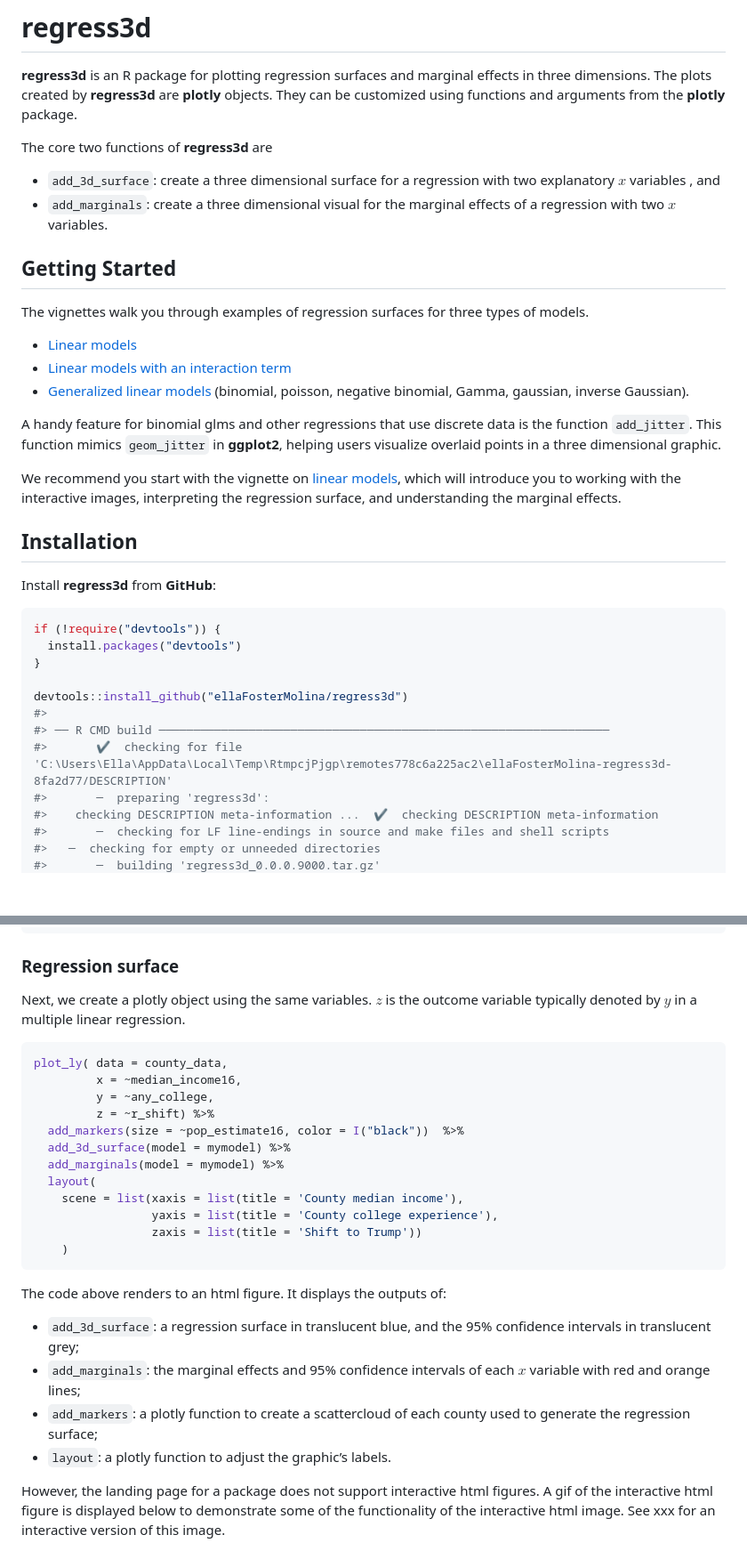
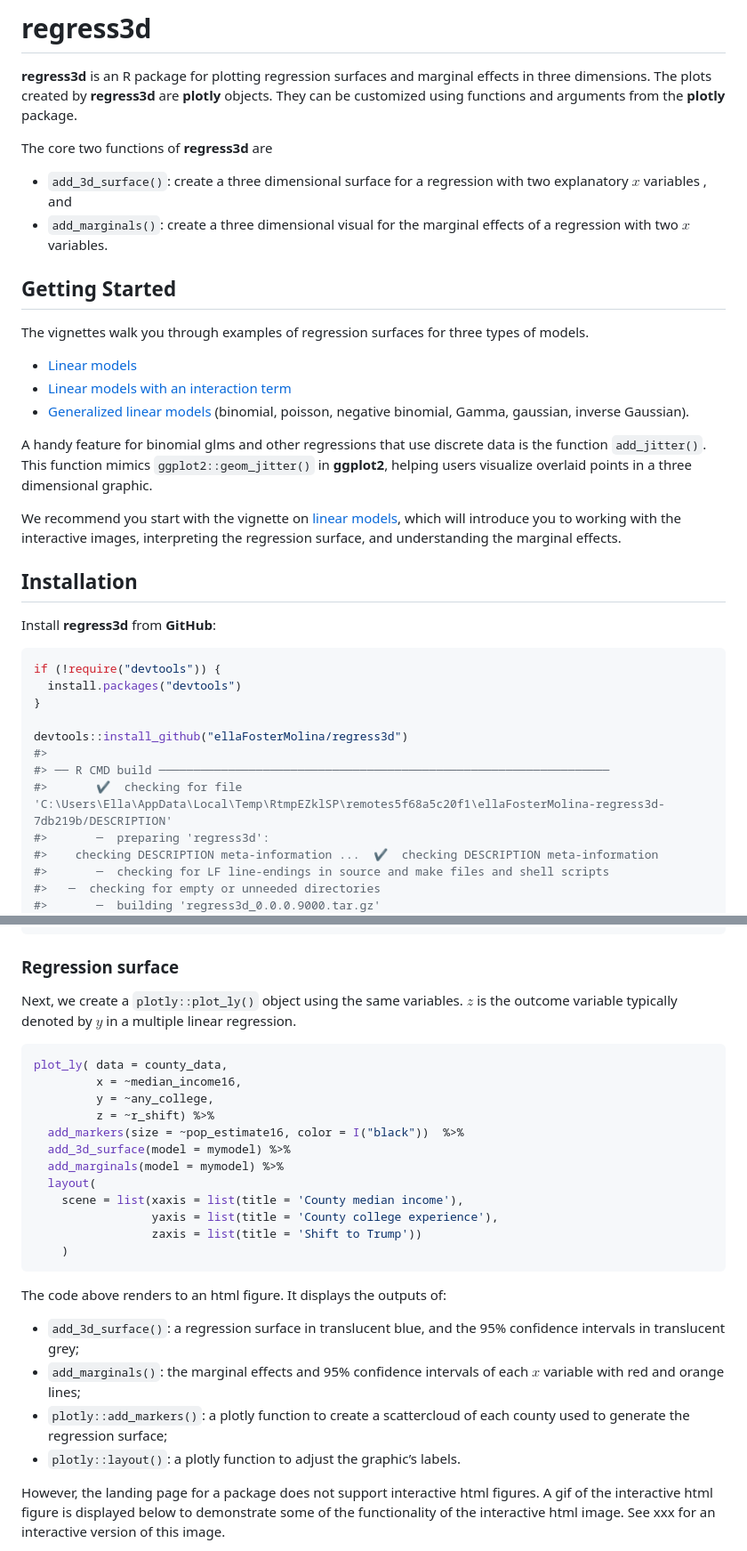
Before and after one commit to ellaFosterMolina/regress3d, a Markdown page: README.md, 2 parts joined by grey strips. Shown: that part at 89% size. Rendered like a GitHub page; blank space fills up the shorter version.

Commit message:
Editing links.

````diff
--- a/README.md
+++ b/README.md
@@ -14,9 +14,9 @@ arguments from the **plotly** package.
 
 The core two functions of **regress3d** are
 
-- `add_3d_surface`: create a three dimensional surface for a regression
-  with two explanatory $x$ variables , and
-- `add_marginals`: create a three dimensional visual for the marginal
+- `add_3d_surface()`: create a three dimensional surface for a
+  regression with two explanatory $x$ variables , and
+- `add_marginals()`: create a three dimensional visual for the marginal
   effects of a regression with two $x$ variables.
 
 ## Getting Started
@@ -34,9 +34,9 @@ types of models.
   Gaussian).
 
 A handy feature for binomial glms and other regressions that use
-discrete data is the function `add_jitter`. This function mimics
-`geom_jitter` in **ggplot2**, helping users visualize overlaid points in
-a three dimensional graphic.
+discrete data is the function `add_jitter()`. This function mimics
+`ggplot2::geom_jitter()` in **ggplot2**, helping users visualize
+overlaid points in a three dimensional graphic.
 
 We recommend you start with the vignette on [linear
 models](https://ellafostermolina.github.io/regress3d/articles/linear_models_3d.html),
@@ -56,7 +56,7 @@ if (!require("devtools")) {
 devtools::install_github("ellaFosterMolina/regress3d")
 #>
 #> ── R CMD build ─────────────────────────────────────────────────────────────────
-#>       ✔  checking for file 'C:\Users\Ella\AppData\Local\Temp\RtmpcjPjgp\remotes778c6a225ac2\ellaFosterMolina-regress3d-8fa2d77/DESCRIPTION'
+#>       ✔  checking for file 'C:\Users\Ella\AppData\Local\Temp\RtmpEZklSP\remotes5f68a5c20f1\ellaFosterMolina-regress3d-7db219b/DESCRIPTION'
 #>       ─  preparing 'regress3d':
 #>    checking DESCRIPTION meta-information ...  ✔  checking DESCRIPTION meta-information
 #>       ─  checking for LF line-endings in source and make files and shell scripts
@@ -116,9 +116,9 @@ mymodel <- lm(r_shift ~ median_income16 + any_college,
 
 ### Regression surface
 
-Next, we create a plotly object using the same variables. $z$ is the
-outcome variable typically denoted by $y$ in a multiple linear
-regression.
+Next, we create a `plotly::plot_ly()` object using the same variables.
+$z$ is the outcome variable typically denoted by $y$ in a multiple
+linear regression.
 
 ``` r
 plot_ly( data = county_data,
@@ -137,13 +137,13 @@ plot_ly( data = county_data,
 
 The code above renders to an html figure. It displays the outputs of:
 
-- `add_3d_surface`: a regression surface in translucent blue, and the
+- `add_3d_surface()`: a regression surface in translucent blue, and the
   95% confidence intervals in translucent grey;
-- `add_marginals`: the marginal effects and 95% confidence intervals of
-  each $x$ variable with red and orange lines;
-- `add_markers`: a plotly function to create a scattercloud of each
-  county used to generate the regression surface;
-- `layout`: a plotly function to adjust the graphic’s labels.
+- `add_marginals()`: the marginal effects and 95% confidence intervals
+  of each $x$ variable with red and orange lines;
+- `plotly::add_markers()`: a plotly function to create a scattercloud of
+  each county used to generate the regression surface;
+- `plotly::layout()`: a plotly function to adjust the graphic’s labels.
 
 However, the landing page for a package does not support interactive
 html figures. A gif of the interactive html figure is displayed below to
````
Also changed, not shown: other parts of README.md (+1 -1 lines).
